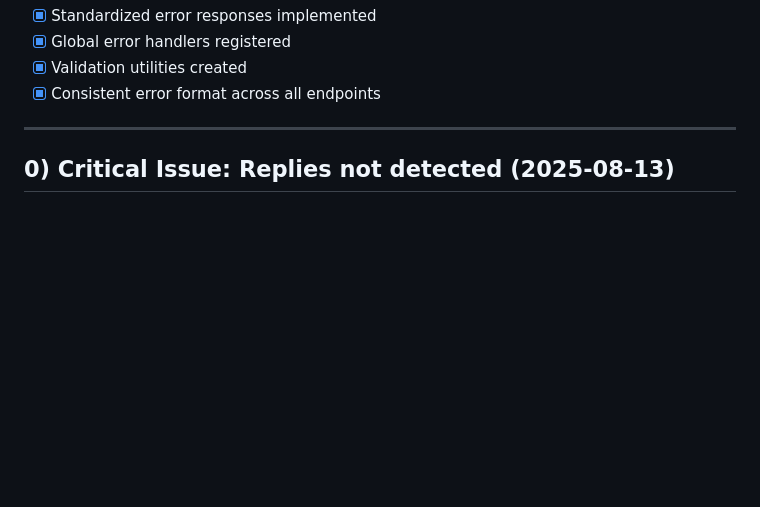
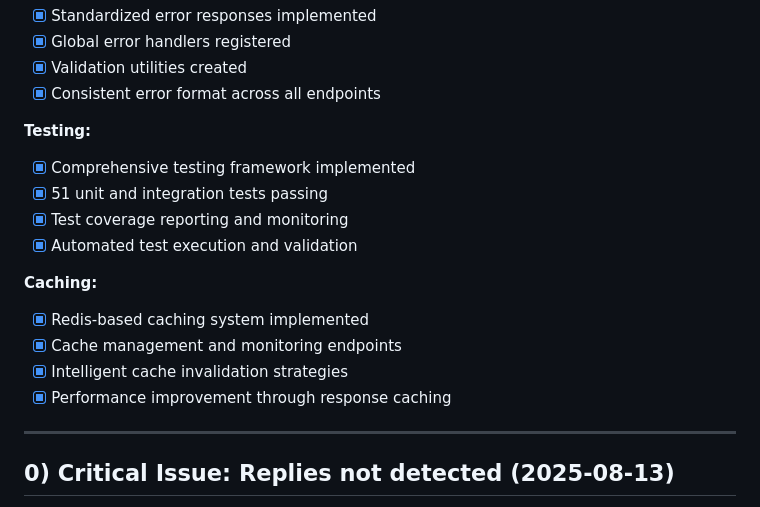
Before and after one commit to talentseek/linkedin-automation-api, a Markdown page: CONTINUED_DEVELOPMENT.md, the part around one of its changes. Rendered like a GitHub page; blank space fills up the shorter version.

```diff
--- a/CONTINUED_DEVELOPMENT.md
+++ b/CONTINUED_DEVELOPMENT.md
@@ -212,6 +268,18 @@ This document tracks next steps, new endpoints to add, audit findings, and recom
 - [x] Global error handlers registered
 - [x] Validation utilities created
 - [x] Consistent error format across all endpoints
+
+**Testing:**
+- [x] Comprehensive testing framework implemented
+- [x] 51 unit and integration tests passing
+- [x] Test coverage reporting and monitoring
+- [x] Automated test execution and validation
+
+**Caching:**
+- [x] Redis-based caching system implemented
+- [x] Cache management and monitoring endpoints
+- [x] Intelligent cache invalidation strategies
+- [x] Performance improvement through response caching
 
 ---
 
```
Also changed, not shown: other parts of CONTINUED_DEVELOPMENT.md (+56 -0 lines).
